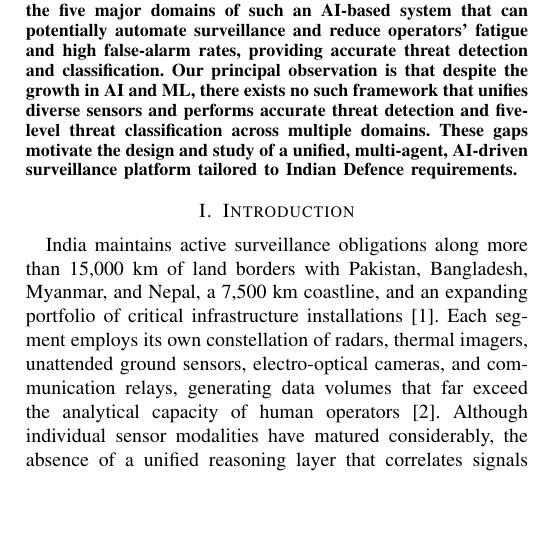
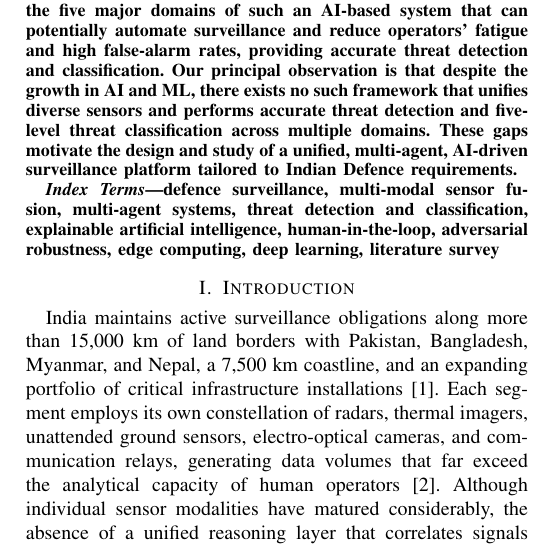
Before and after one commit to Meerablip/Vigilance-Survey, a LaTeX paper (main.tex, which reads sections/bundle1.tex): part of one column of page 1 of 8, cut so that both start at the same text, the shorter picture padded with empty space. Compiled offline with pdfLaTeX.

Commit message:
Add IEEEkeywords section and rebuild PDF

```diff
--- a/sections/bundle1.tex
+++ b/sections/bundle1.tex
@@ -7,6 +7,10 @@
 India's Defence and critical-infrastructure surveillance network spans thousands of kilometers, with critical information scattered across unconnected sensors and surveillance systems. This fragmentation, along with human operation for threat detection and classification, makes the system suffer from high false-alarm rates, which constrain timely and reliable threat assessment.
 Recent advancements in technology, AI, and Machine Learning offer new methods to enhance the system, such as multi-sensor fusion and AI analysis for automating surveillance systems, leaving only the critical decision-making part with manual operators. This survey provides a structured review of the five major domains of such an AI-based system that can potentially automate surveillance and reduce operators' fatigue and high false-alarm rates, providing accurate threat detection and classification. Our principal observation is that despite the growth in AI and ML, there exists no such framework that unifies diverse sensors and performs accurate threat detection and five-level threat classification across multiple domains. These gaps motivate the design and study of a unified, multi-agent, AI-driven surveillance platform tailored to Indian Defence requirements.
 \end{abstract}
+
+\begin{IEEEkeywords}
+defence surveillance, multi-modal sensor fusion, multi-agent systems, threat detection and classification, explainable artificial intelligence, human-in-the-loop, adversarial robustness, edge computing, deep learning, literature survey
+\end{IEEEkeywords}
 
 \section{Introduction}
 \label{sec:introduction}
```
Also changed, not shown: main.pdf, 1 other file.
